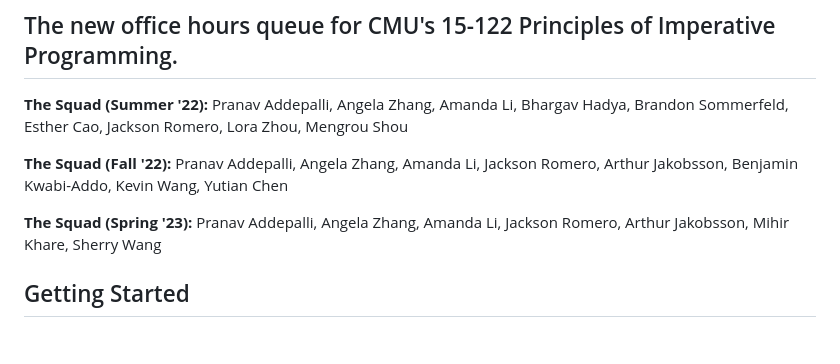
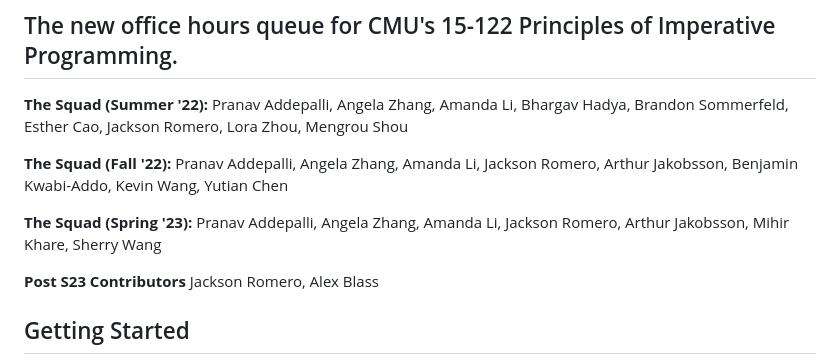
Before and after one commit to cmu15122/q-prime, a Markdown page: README.md, the part around the change. Drawn GitHub-style; blank space fills up the shorter version.

```diff
--- a/README.md
+++ b/README.md
@@ -7,6 +7,8 @@
 **The Squad (Fall '22):** Pranav Addepalli, Angela Zhang, Amanda Li, Jackson Romero, Arthur Jakobsson, Benjamin Kwabi-Addo, Kevin Wang, Yutian Chen
 
 **The Squad (Spring '23):** Pranav Addepalli, Angela Zhang, Amanda Li, Jackson Romero, Arthur Jakobsson, Mihir Khare, Sherry Wang
+
+**Post S23 Contributors** Jackson Romero, Alex Blass
 
 ## Getting Started
 1. Download and install [Node.js](https://nodejs.org/en/)
```
Also changed, not shown: DEPLOYMENT.md (added, +158 -0 lines).
